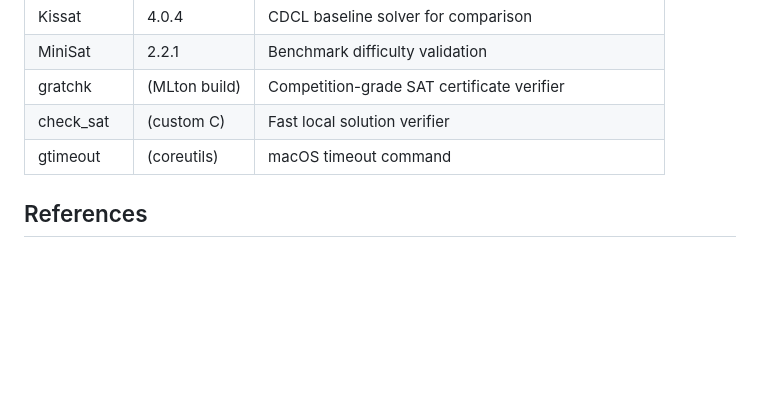
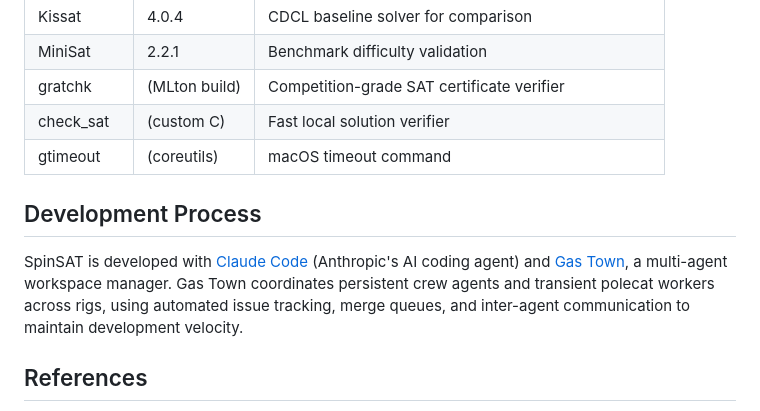
Before and after one commit to seanbearden/SpinSAT, a Markdown page: README.md, the part around the change. Rendered like a GitHub page; blank space fills up the shorter version.

Commit message:
docs: acknowledge Claude Code and Gas Town in README
Co-Authored-By: Claude Opus 4.6 (1M context) <noreply@anthropic.com>

```diff
--- a/README.md
+++ b/README.md
@@ -139,6 +139,10 @@ gh release download --pattern 'spinsat' --repo seanbearden/SpinSAT
 | check_sat | (custom C) | Fast local solution verifier |
 | gtimeout | (coreutils) | macOS timeout command |
 
+## Development Process
+
+SpinSAT is developed with [Claude Code](https://claude.ai/code) (Anthropic's AI coding agent) and [Gas Town](https://github.com/steveyegge/gastown), a multi-agent workspace manager. Gas Town coordinates persistent crew agents and transient polecat workers across rigs, using automated issue tracking, merge queues, and inter-agent communication to maintain development velocity.
+
 ## References
 
 - [Main paper (open access)](https://www.nature.com/articles/s41598-020-76666-2)
```
